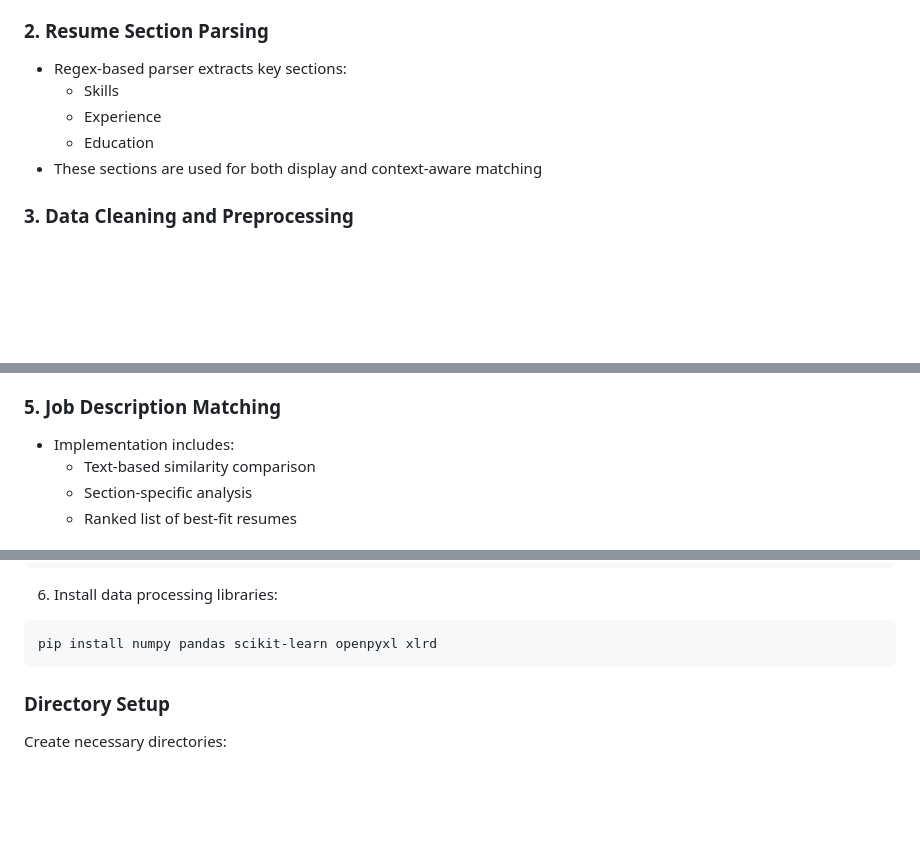
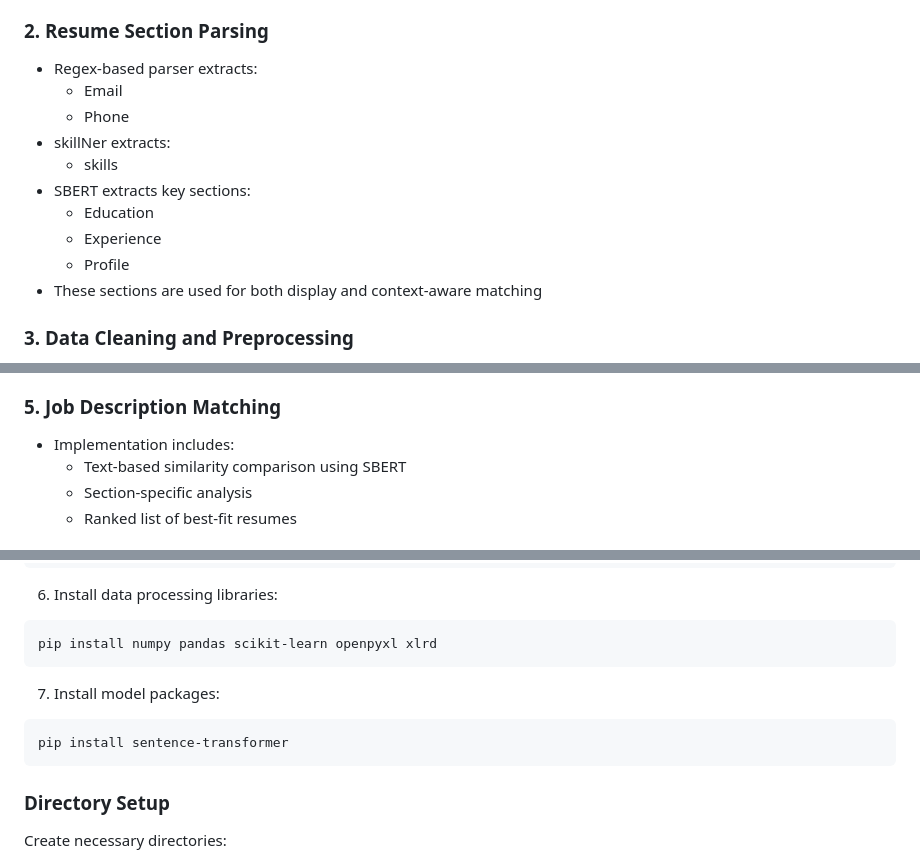
Before and after one commit to DikshyaLimbu/resume_analyzer, a Markdown page: README.md, 3 parts joined by grey strips. Drawn GitHub-style; blank space fills up the shorter version.

````diff
--- a/README.md
+++ b/README.md
@@ -12,10 +12,15 @@ A modern resume matching system that helps recruiters and hiring managers find t
 - Ensures fallback reliability when parsing various PDF formats
 
 ### 2. Resume Section Parsing
-- Regex-based parser extracts key sections:
-  - Skills
+- Regex-based parser extracts:
+  - Email
+  - Phone
+- skillNer extracts:
+  - skills
+- SBERT extracts key sections:
+  - Education
   - Experience
-  - Education
+  - Profile
 - These sections are used for both display and context-aware matching
 
 ### 3. Data Cleaning and Preprocessing
@@ -34,7 +39,7 @@ A modern resume matching system that helps recruiters and hiring managers find t
 
 ### 5. Job Description Matching
 - Implementation includes:
-  - Text-based similarity comparison
+  - Text-based similarity comparison using SBERT
   - Section-specific analysis
   - Ranked list of best-fit resumes
 
@@ -101,6 +105,11 @@ pip install Flask Werkzeug plotly
 6. Install data processing libraries:
 ```bash
 pip install numpy pandas scikit-learn openpyxl xlrd
+```
+
+7. Install model packages:
+```bash
+pip install sentence-transformer
 ```
 
 ### Directory Setup
````
Also changed, not shown: other parts of README.md (+0 -1 lines).
